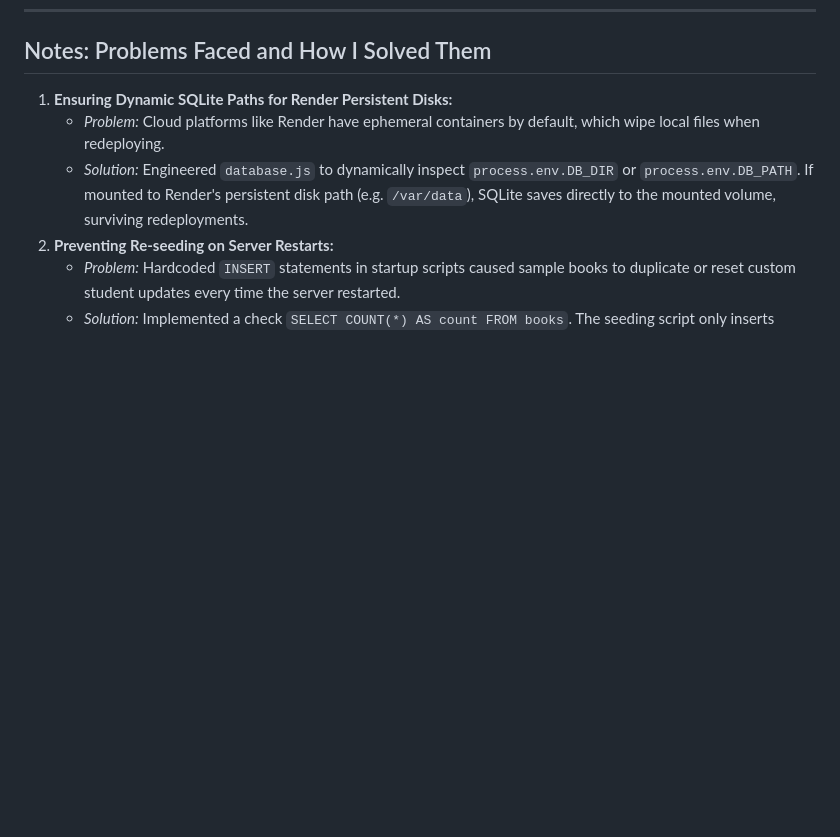
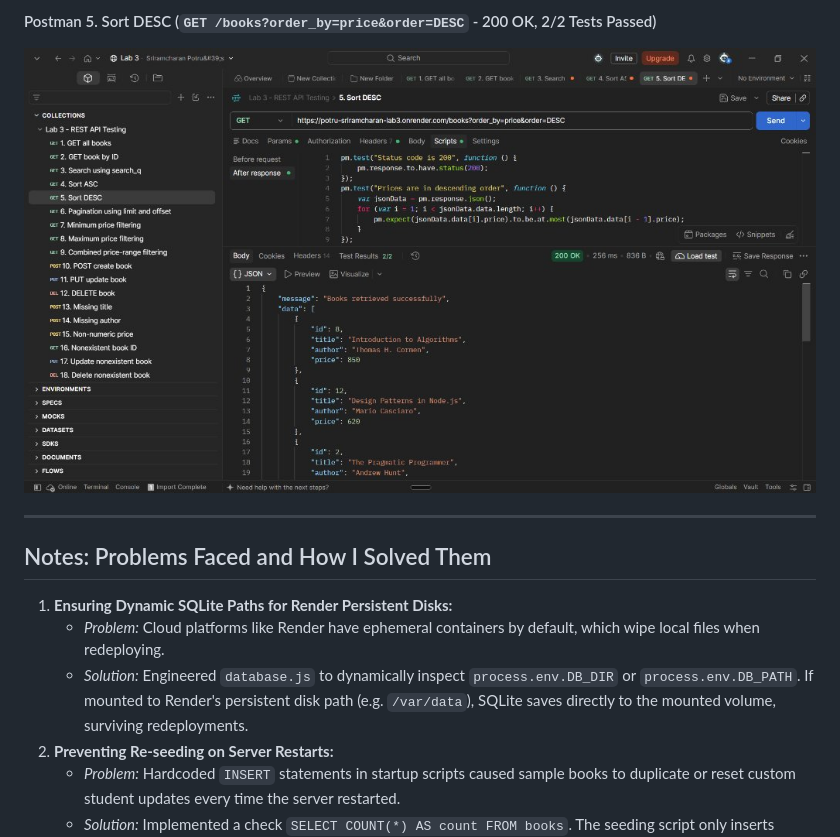
Before and after one commit to potrusriramcharan9999-a11y/BDF-LAB-1, a Markdown page: lab-03/README.md, the part around one of its changes. GitHub-like rendering; pictures changed too: lab-03/screenshots/postman-5-sort-desc.png (added); blank space fills up the shorter version.

Commit message:
docs(lab-03): add genuine Postman live API test execution screenshots

```diff
--- a/lab-03/README.md
+++ b/lab-03/README.md
@@ -446,3 +462,8 @@ Below are the output screenshots captured directly from the live Render deployme
+#### Postman 5. Sort DESC (`GET /books?order_by=price&order=DESC` - 200 OK, 2/2 Tests Passed)
+![Postman Sort DESC](screenshots/postman-5-sort-desc.png)
+
+---
+
 ## Notes: Problems Faced and How I Solved Them
 
 1. **Ensuring Dynamic SQLite Paths for Render Persistent Disks:**
```
Also changed, not shown: other parts of lab-03/README.md (+16 -0 lines), lab-03/screenshots/postman-1-get-all-books.png (added), lab-03/screenshots/postman-2-get-book-by-id.png (added), lab-03/screenshots/postman-3-search-results.png (added), lab-03/screenshots/postman-4-sort-asc.png (added).
